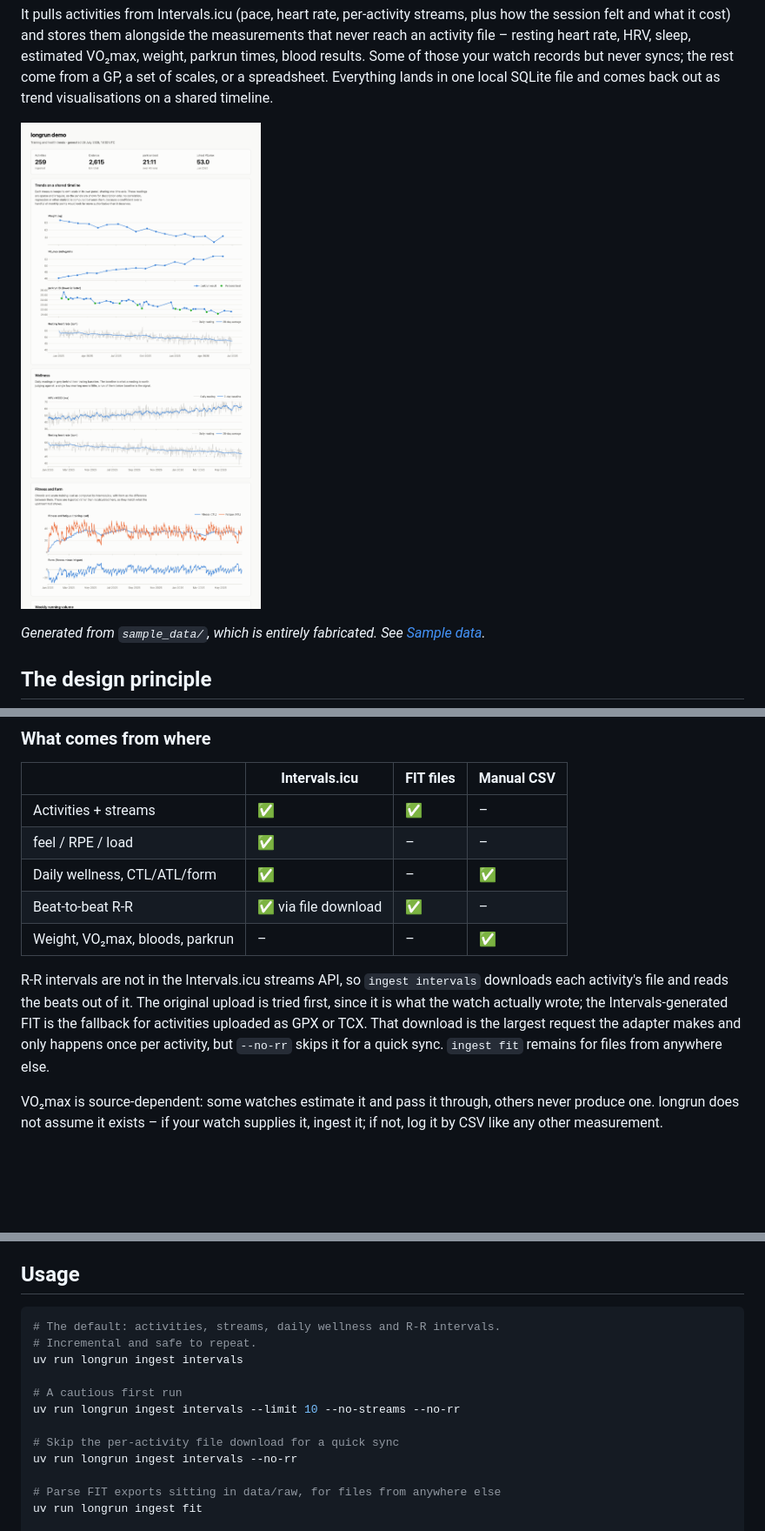
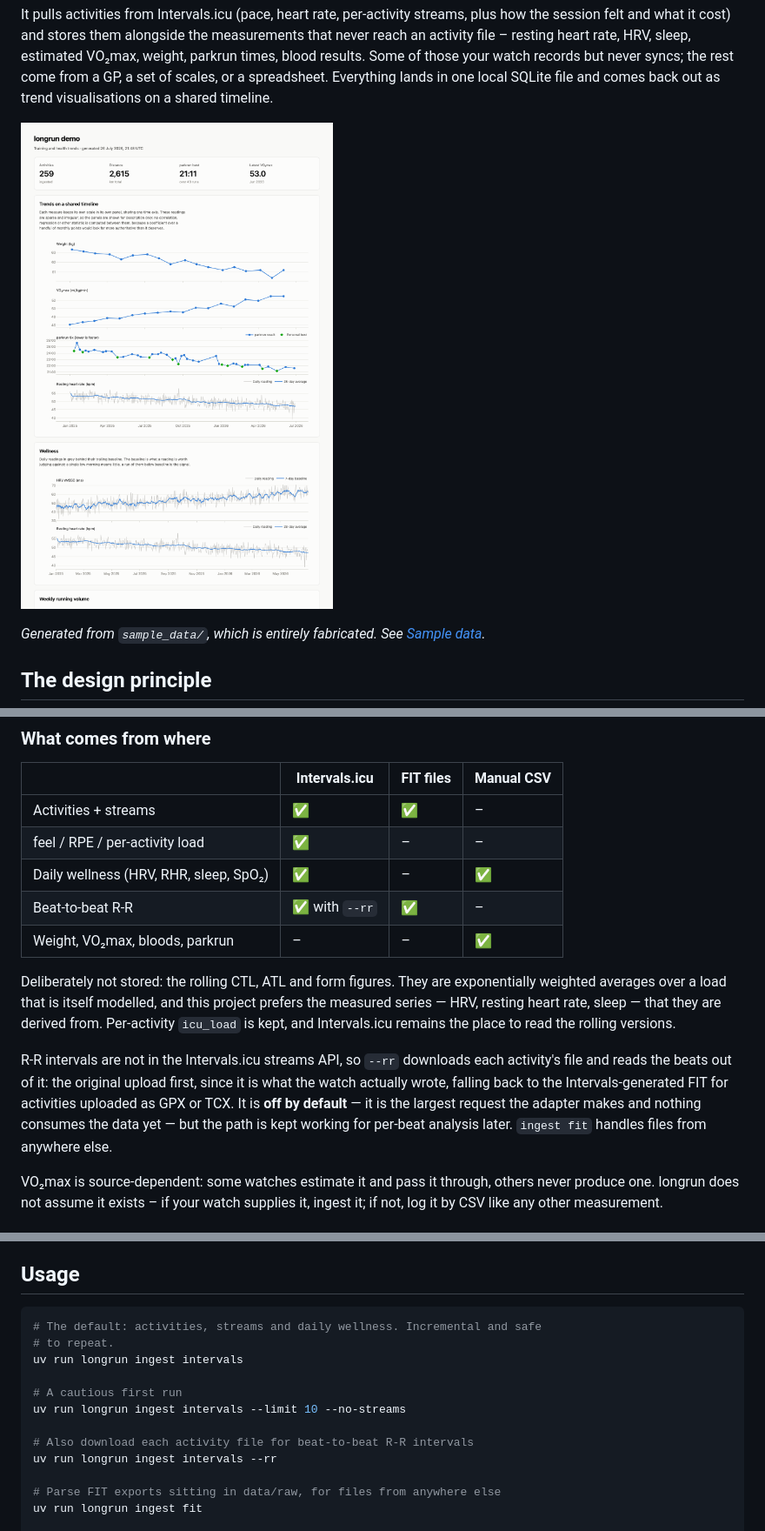
Before and after one commit to annabator/longrun, a Markdown page: README.md, 3 parts joined by grey strips. Shown at 87% size. GitHub-like rendering; pictures changed too: docs/example-dashboard.png; blank space fills up the shorter version.

````diff
--- a/README.md
+++ b/README.md
@@ -112,18 +112,24 @@ erase a resting HR that came from a different export.
 | | Intervals.icu | FIT files | Manual CSV |
 |---|---|---|---|
 | Activities + streams | ✅ | ✅ | – |
-| feel / RPE / load | ✅ | – | – |
-| Daily wellness, CTL/ATL/form | ✅ | – | ✅ |
-| Beat-to-beat R-R | ✅ via file download | ✅ | – |
+| feel / RPE / per-activity load | ✅ | – | – |
+| Daily wellness (HRV, RHR, sleep, SpO₂) | ✅ | – | ✅ |
+| Beat-to-beat R-R | ✅ with `--rr` | ✅ | – |
 | Weight, VO₂max, bloods, parkrun | – | – | ✅ |
 
-R-R intervals are not in the Intervals.icu streams API, so `ingest intervals`
-downloads each activity's file and reads the beats out of it. The original
-upload is tried first, since it is what the watch actually wrote; the
-Intervals-generated FIT is the fallback for activities uploaded as GPX or TCX.
-That download is the largest request the adapter makes and only happens once
-per activity, but `--no-rr` skips it for a quick sync. `ingest fit` remains for
-files from anywhere else.
+Deliberately not stored: the rolling CTL, ATL and form figures. They are
+exponentially weighted averages over a load that is itself modelled, and this
+project prefers the measured series — HRV, resting heart rate, sleep — that
+they are derived from. Per-activity `icu_load` is kept, and Intervals.icu
+remains the place to read the rolling versions.
+
+R-R intervals are not in the Intervals.icu streams API, so `--rr` downloads
+each activity's file and reads the beats out of it: the original upload first,
+since it is what the watch actually wrote, falling back to the
+Intervals-generated FIT for activities uploaded as GPX or TCX. It is **off by
+default** — it is the largest request the adapter makes and nothing consumes
+the data yet — but the path is kept working for per-beat analysis later.
+`ingest fit` handles files from anywhere else.
 
 VO₂max is source-dependent: some watches estimate it and pass it through,
 others never produce one. longrun does not assume it exists – if your watch
@@ -174,15 +180,15 @@ from then on.
 ## Usage
 
 ```bash
-# The default: activities, streams, daily wellness and R-R intervals.
-# Incremental and safe to repeat.
+# The default: activities, streams and daily wellness. Incremental and safe
+# to repeat.
 uv run longrun ingest intervals
 
 # A cautious first run
-uv run longrun ingest intervals --limit 10 --no-streams --no-rr
+uv run longrun ingest intervals --limit 10 --no-streams
 
-# Skip the per-activity file download for a quick sync
-uv run longrun ingest intervals --no-rr
+# Also download each activity file for beat-to-beat R-R intervals
+uv run longrun ingest intervals --rr
 
 # Parse FIT exports sitting in data/raw, for files from anywhere else
 uv run longrun ingest fit
````
Also changed, not shown: other parts of README.md (+4 -4 lines), CLAUDE.md (+13 -7 lines), 14 other files.
